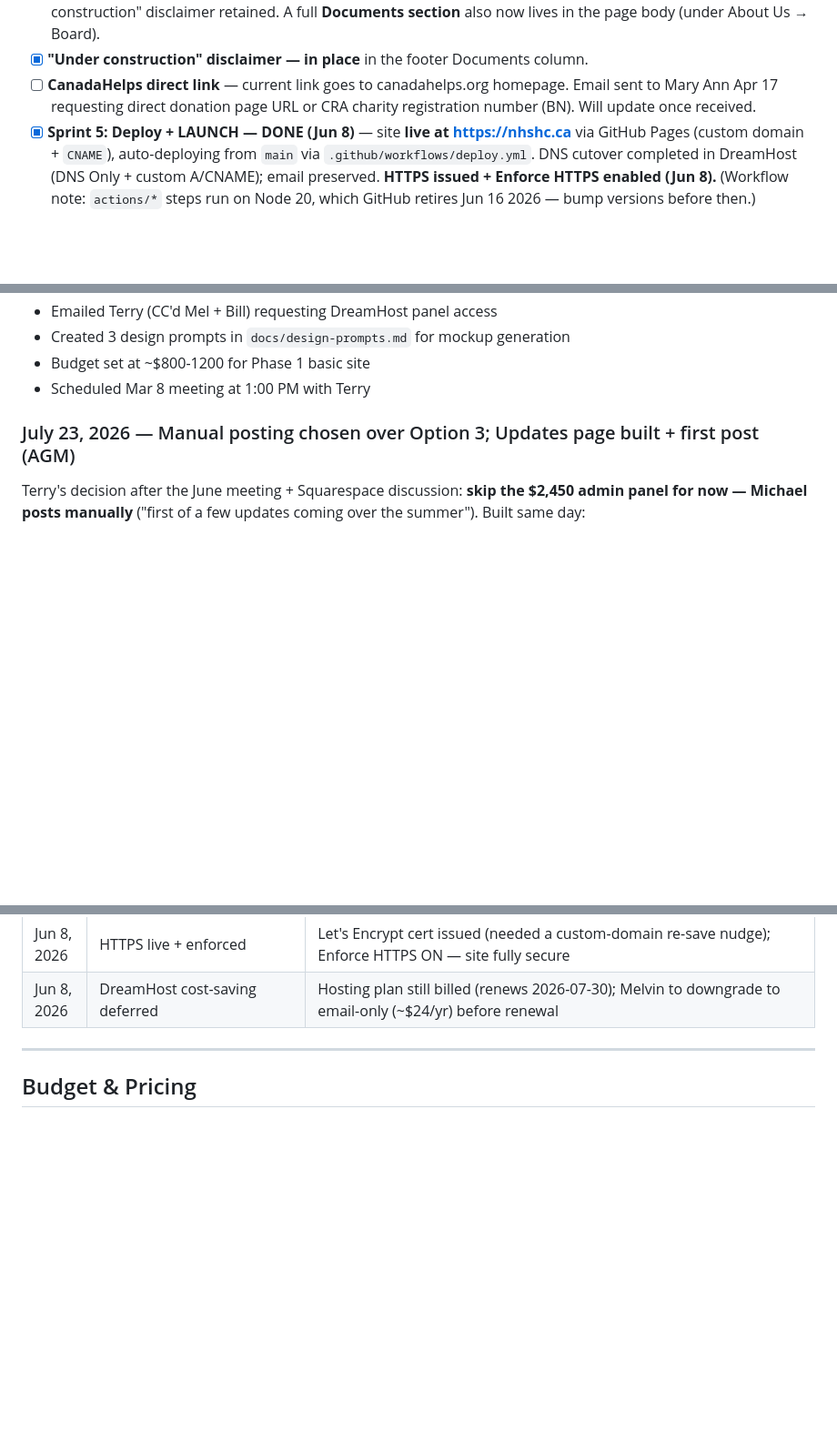
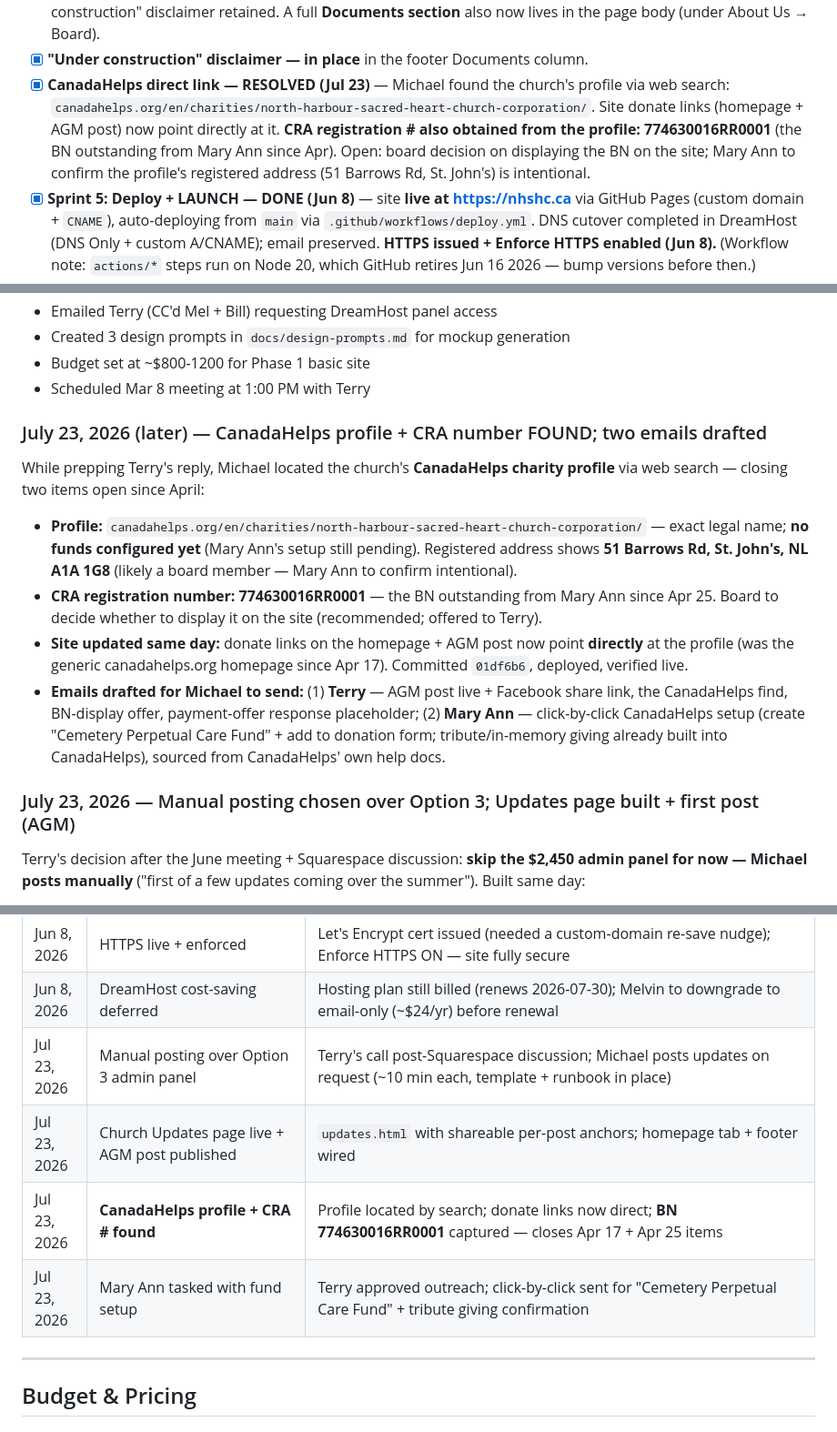
Before and after one commit to MichaelOrSd/SHC, a Markdown page: project.md, 3 parts joined by grey strips. Shown at 91% size. GitHub-like rendering; blank space fills up the shorter version.

Commit message:
Log CanadaHelps find (profile + CRA BN), direct-link fix, and July 23 emails
Co-Authored-By: Claude Opus 4.8 (1M context) <noreply@anthropic.com>

```diff
--- a/project.md
+++ b/project.md
@@ -138,7 +138,7 @@ A custom-branded HTML email template for Kit, matching the Classic Heritage site
 - [x] **Our Story section direction settled (May 21)** — Our Story stays poetic (Ida's voice already on page). Project-history narrative split into its own **About Us** section above Board of Directors (copy owed by Terry). Mount Cashel material dropped per Ida's May 19 vote. **Terry's About Us copy received + published Jun 2** — section now live between Cemetery and Board.
 - [x] **Footer Documents section — built** (Sprint 4; updated Jun 2). Now links the real Articles of Incorporation (PDF) + By-Laws (docx); the Meeting Minutes / Financial Statements placeholders were removed to avoid 404s. "Under construction" disclaimer retained. A full **Documents section** also now lives in the page body (under About Us → Board).
 - [x] **"Under construction" disclaimer — in place** in the footer Documents column.
-- [ ] **CanadaHelps direct link** — current link goes to canadahelps.org homepage. Email sent to Mary Ann Apr 17 requesting direct donation page URL or CRA charity registration number (BN). Will update once received.
+- [x] **CanadaHelps direct link — RESOLVED (Jul 23)** — Michael found the church's profile via web search: `canadahelps.org/en/charities/north-harbour-sacred-heart-church-corporation/`. Site donate links (homepage + AGM post) now point directly at it. **CRA registration # also obtained from the profile: 774630016RR0001** (the BN outstanding from Mary Ann since Apr). Open: board decision on displaying the BN on the site; Mary Ann to confirm the profile's registered address (51 Barrows Rd, St. John's) is intentional.
 - [x] **Sprint 5: Deploy + LAUNCH — DONE (Jun 8)** — site **live at https://nhshc.ca** via GitHub Pages (custom domain + `CNAME`), auto-deploying from `main` via `.github/workflows/deploy.yml`. DNS cutover completed in DreamHost (DNS Only + custom A/CNAME); email preserved. **HTTPS issued + Enforce HTTPS enabled (Jun 8).** (Workflow note: `actions/*` steps run on Node 20, which GitHub retires Jun 16 2026 — bump versions before then.)
 - [ ] **Sprint 6: Handoff & maintenance docs**
 
@@ -258,6 +258,15 @@ A custom-branded HTML email template for Kit, matching the Classic Heritage site
 - Created 3 design prompts in `docs/design-prompts.md` for mockup generation
 - Budget set at ~$800-1200 for Phase 1 basic site
 - Scheduled Mar 8 meeting at 1:00 PM with Terry
+
+### July 23, 2026 (later) — CanadaHelps profile + CRA number FOUND; two emails drafted
+
+While prepping Terry's reply, Michael located the church's **CanadaHelps charity profile** via web search — closing two items open since April:
+
+- **Profile:** `canadahelps.org/en/charities/north-harbour-sacred-heart-church-corporation/` — exact legal name; **no funds configured yet** (Mary Ann's setup still pending). Registered address shows **51 Barrows Rd, St. John's, NL A1A 1G8** (likely a board member — Mary Ann to confirm intentional).
+- **CRA registration number: 774630016RR0001** — the BN outstanding from Mary Ann since Apr 25. Board to decide whether to display it on the site (recommended; offered to Terry).
+- **Site updated same day:** donate links on the homepage + AGM post now point **directly** at the profile (was the generic canadahelps.org homepage since Apr 17). Committed `01df6b6`, deployed, verified live.
+- **Emails drafted for Michael to send:** (1) **Terry** — AGM post live + Facebook share link, the CanadaHelps find, BN-display offer, payment-offer response placeholder; (2) **Mary Ann** — click-by-click CanadaHelps setup (create "Cemetery Perpetual Care Fund" + add to donation form; tribute/in-memory giving already built into CanadaHelps), sourced from CanadaHelps' own help docs.
 
 ### July 23, 2026 — Manual posting chosen over Option 3; Updates page built + first post (AGM)
 
@@ -515,6 +524,10 @@ Welcome email to Michael with structural feedback on the site. Key points:
 | Jun 8, 2026 | Email preserved through cutover | MX/SPF/DKIM/mail records untouched + verified via dig |
 | Jun 8, 2026 | HTTPS live + enforced | Let's Encrypt cert issued (needed a custom-domain re-save nudge); Enforce HTTPS ON — site fully secure |
 | Jun 8, 2026 | DreamHost cost-saving deferred | Hosting plan still billed (renews 2026-07-30); Melvin to downgrade to email-only (~$24/yr) before renewal |
+| Jul 23, 2026 | Manual posting over Option 3 admin panel | Terry's call post-Squarespace discussion; Michael posts updates on request (~10 min each, template + runbook in place) |
+| Jul 23, 2026 | Church Updates page live + AGM post published | `updates.html` with shareable per-post anchors; homepage tab + footer wired |
+| Jul 23, 2026 | **CanadaHelps profile + CRA # found** | Profile located by search; donate links now direct; **BN 774630016RR0001** captured — closes Apr 17 + Apr 25 items |
+| Jul 23, 2026 | Mary Ann tasked with fund setup | Terry approved outreach; click-by-click sent for "Cemetery Perpetual Care Fund" + tribute giving confirmation |
 
 ---
 
```
